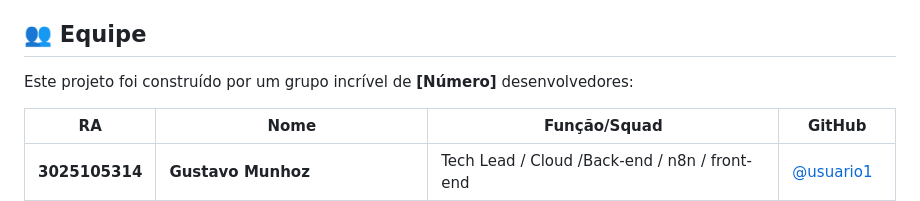
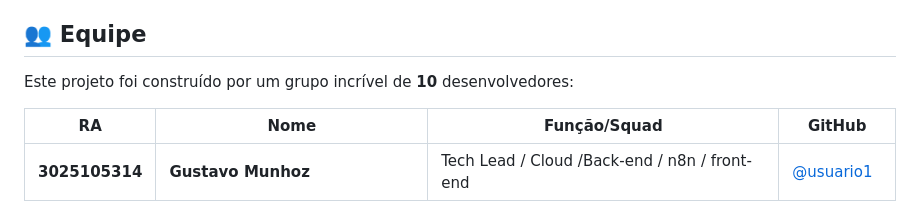
Before and after one commit to Ghzinn966/Ciocolatto-D-Amore, a Markdown page: README.md, the part around the change. Drawn GitHub-style.

Commit message:
Update team size in README to 10 developers

```diff
--- a/README.md
+++ b/README.md
@@ -58,7 +58,7 @@ As seguintes ferramentas foram usadas na construção do projeto:
 > **Nota para correção:** O sistema está online e o vídeo está configurado como Não Listado, conforme os requisitos da disciplina.
 
 ## 👥 Equipe
-Este projeto foi construído por um grupo incrível de **[Número]** desenvolvedores:
+Este projeto foi construído por um grupo incrível de **10** desenvolvedores:
 
 | RA | Nome | Função/Squad | GitHub |
 |---|---|---|---|
```
